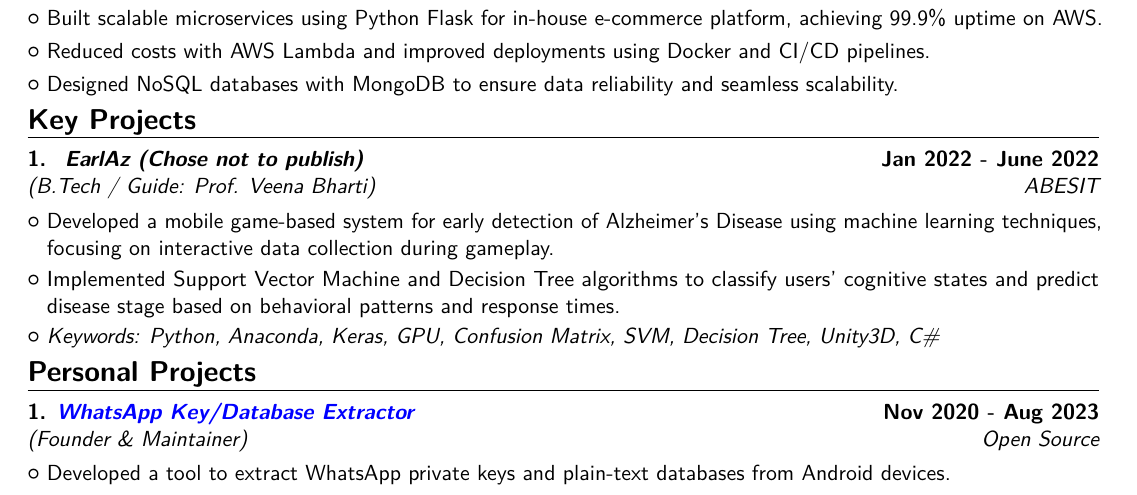
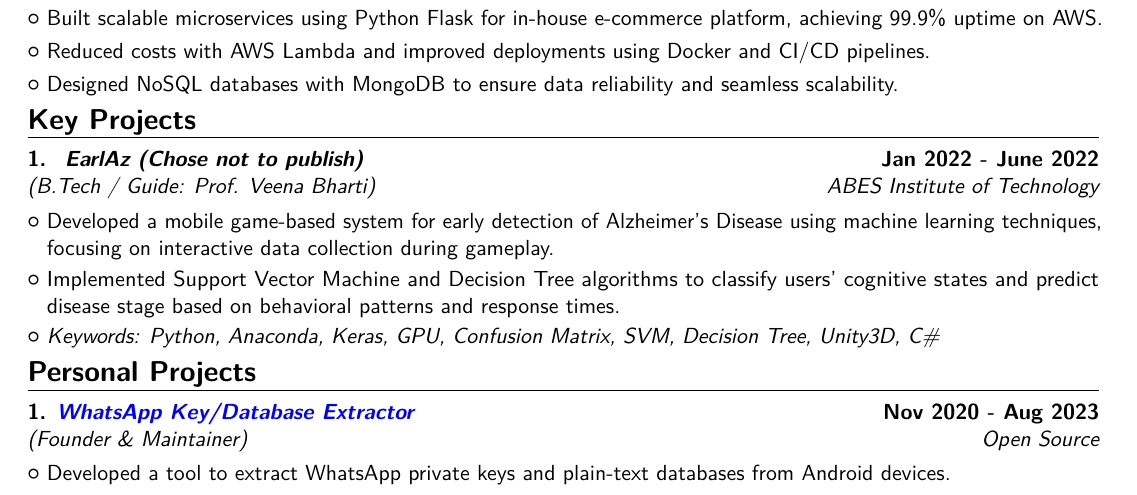
Before and after one commit to YuvrajRaghuvanshiS/resume, a LaTeX CV (main.tex): part of page 1 of 3, cut so that both start at the same text. Compiled offline with pdfLaTeX.

Commit message:
Update college name in EarlAz

```diff
--- a/main.tex
+++ b/main.tex
@@ -188,7 +188,7 @@
 
 % Key Project 1
 \cventry
-    {ABESIT}
+    {ABES Institute of Technology}
     {(B.Tech / Guide: Prof. Veena Bharti)}
     {1. \textit{{~EarlAz (Chose not to publish)}}}
     {Jan 2022 - June 2022}
```
